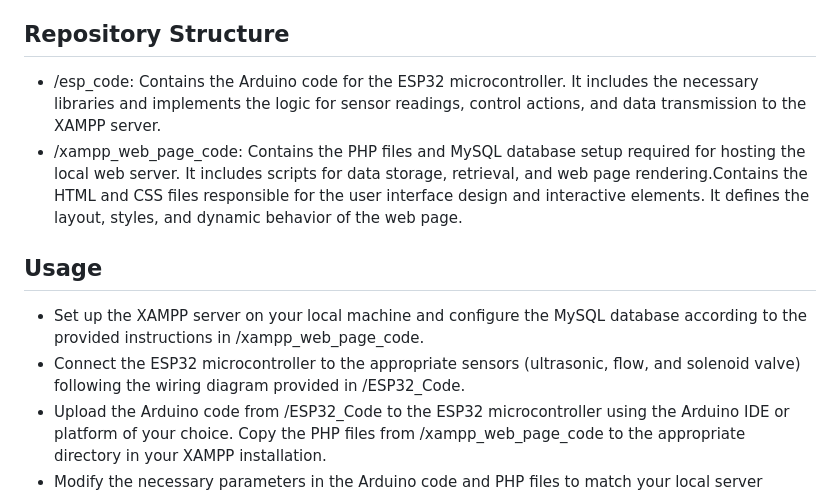
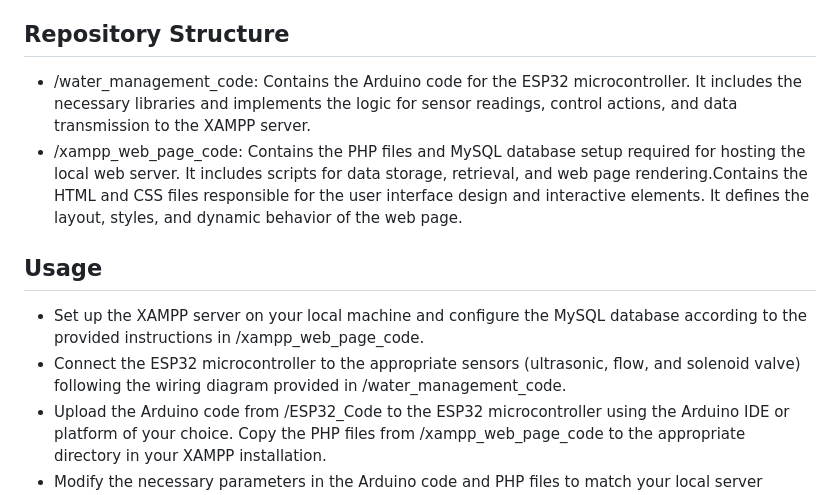
Before and after one commit to KAVIRAJec/Sustainable-Water-Management, a Markdown page: README.md, the part around the change. GitHub-like rendering.

```diff
--- a/README.md
+++ b/README.md
@@ -21,13 +21,13 @@ The main components of the system include:
 
 ## Repository Structure
 
-- /esp_code: Contains the Arduino code for the ESP32 microcontroller. It includes the necessary libraries and implements the logic for sensor readings, control actions, and data transmission to the XAMPP server.
+- /water_management_code: Contains the Arduino code for the ESP32 microcontroller. It includes the necessary libraries and implements the logic for sensor readings, control actions, and data transmission to the XAMPP server.
 - /xampp_web_page_code: Contains the PHP files and MySQL database setup required for hosting the local web server. It includes scripts for data storage, retrieval, and web page rendering.Contains the HTML and CSS files responsible for the user interface design and interactive elements. It defines the layout, styles, and dynamic behavior of the web page.
 
 ## Usage
 
 - Set up the XAMPP server on your local machine and configure the MySQL database according to the provided instructions in /xampp_web_page_code.
-- Connect the ESP32 microcontroller to the appropriate sensors (ultrasonic, flow, and solenoid valve) following the wiring diagram provided in /ESP32_Code.
+- Connect the ESP32 microcontroller to the appropriate sensors (ultrasonic, flow, and solenoid valve) following the wiring diagram provided in /water_management_code.
 - Upload the Arduino code from /ESP32_Code to the ESP32 microcontroller using the Arduino IDE or platform of your choice.
 Copy the PHP files from /xampp_web_page_code to the appropriate directory in your XAMPP installation.
 - Modify the necessary parameters in the Arduino code and PHP files to match your local server settings, database credentials, and sensor pin connections.
```
